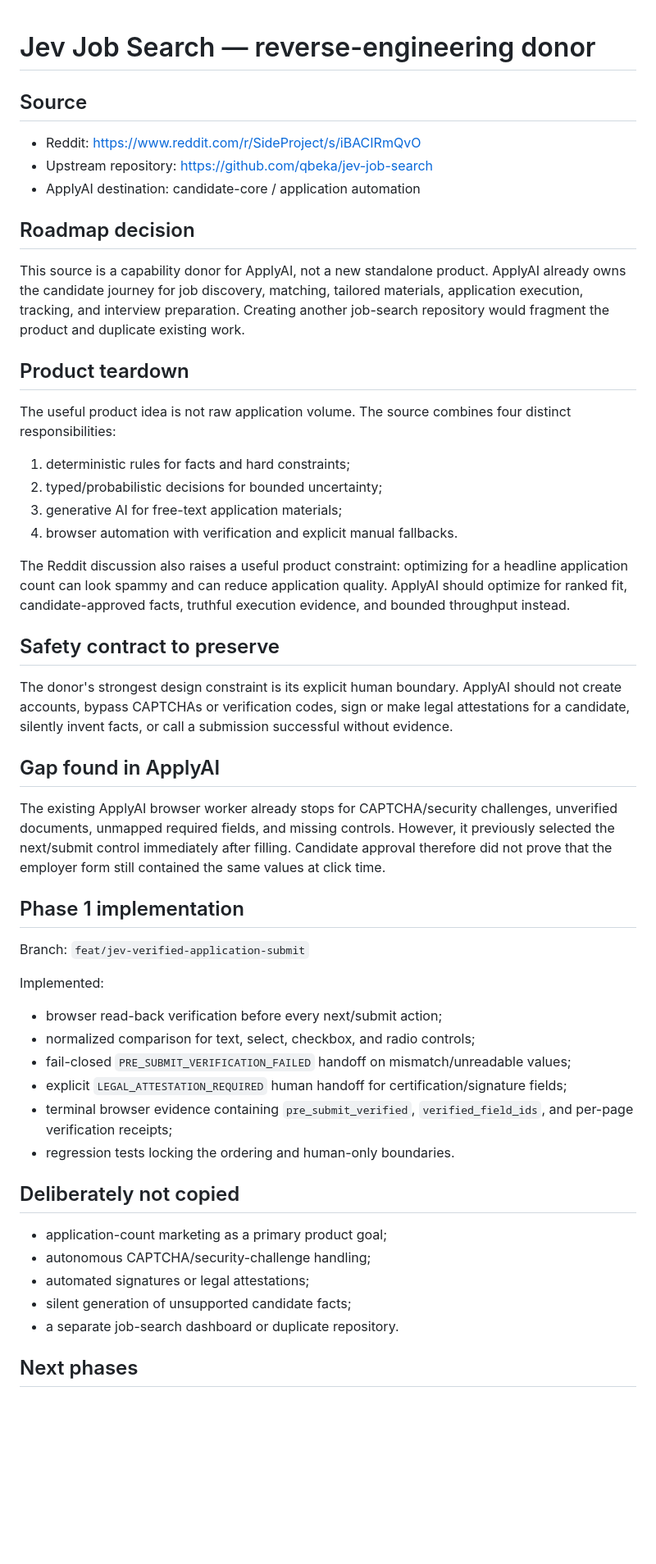
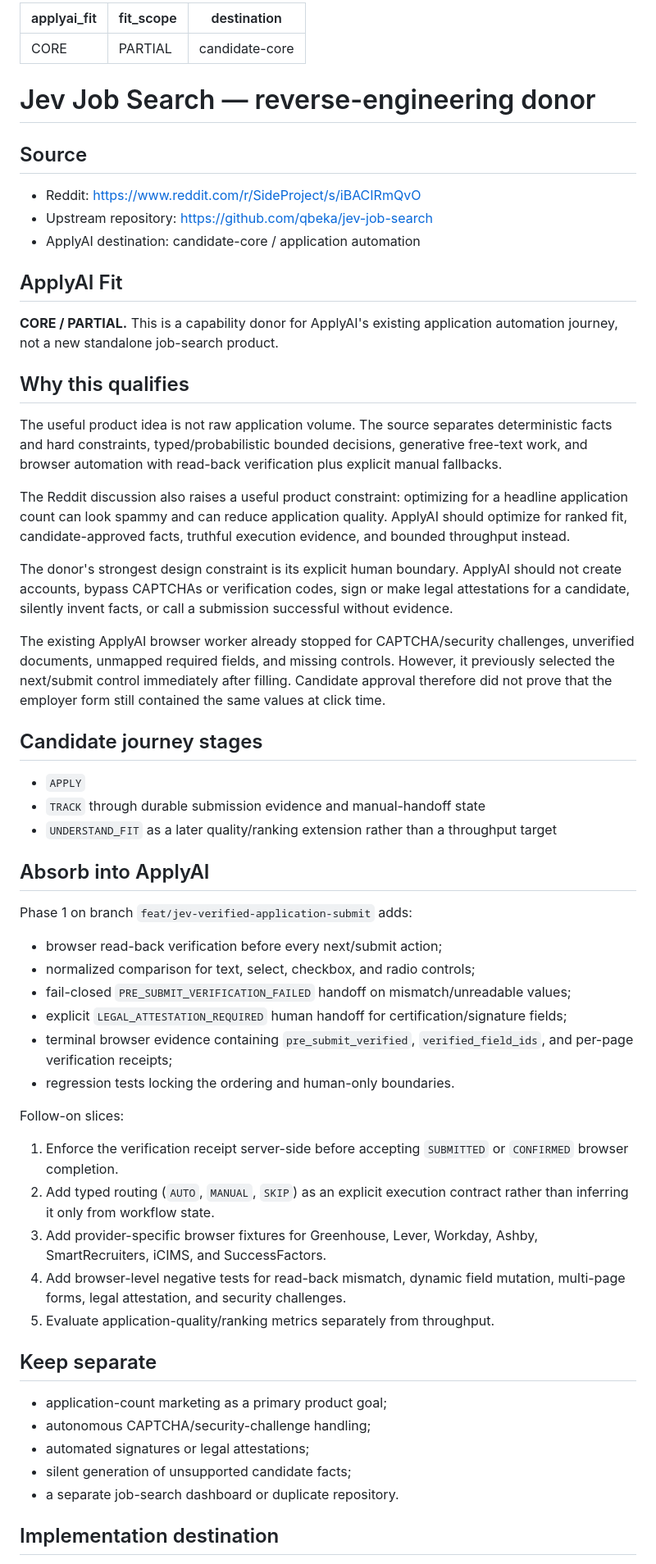
Before and after one commit to rrahul0904/applyai, a Markdown page: docs/reverse-engineering/jev-job-search.md, the part around one of its changes. Shown at 82% size. Drawn GitHub-style; blank space fills up the shorter version.

Commit message:
docs: satisfy reverse-engineering fit contract

```diff
--- a/docs/reverse-engineering/jev-job-search.md
+++ b/docs/reverse-engineering/jev-job-search.md
@@ -1,3 +1,9 @@
+---
+applyai_fit: CORE
+fit_scope: PARTIAL
+destination: candidate-core
+---
+
 # Jev Job Search — reverse-engineering donor
 
 ## Source
@@ -6,34 +12,29 @@
 - Upstream repository: https://github.com/qbeka/jev-job-search
 - ApplyAI destination: candidate-core / application automation
 
-## Roadmap decision
+## ApplyAI Fit
 
-This source is a capability donor for ApplyAI, not a new standalone product. ApplyAI already owns the candidate journey for job discovery, matching, tailored materials, application execution, tracking, and interview preparation. Creating another job-search repository would fragment the product and duplicate existing work.
+**CORE / PARTIAL.** This is a capability donor for ApplyAI's existing application automation journey, not a new standalone job-search product.
 
-## Product teardown
+## Why this qualifies
 
-The useful product idea is not raw application volume. The source combines four distinct responsibilities:
-
-1. deterministic rules for facts and hard constraints;
-2. typed/probabilistic decisions for bounded uncertainty;
-3. generative AI for free-text application materials;
-4. browser automation with verification and explicit manual fallbacks.
+The useful product idea is not raw application volume. The source separates deterministic facts and hard constraints, typed/probabilistic bounded decisions, generative free-text work, and browser automation with read-back verification plus explicit manual fallbacks.
 
 The Reddit discussion also raises a useful product constraint: optimizing for a headline application count can look spammy and can reduce application quality. ApplyAI should optimize for ranked fit, candidate-approved facts, truthful execution evidence, and bounded throughput instead.
 
-## Safety contract to preserve
-
 The donor's strongest design constraint is its explicit human boundary. ApplyAI should not create accounts, bypass CAPTCHAs or verification codes, sign or make legal attestations for a candidate, silently invent facts, or call a submission successful without evidence.
 
-## Gap found in ApplyAI
+The existing ApplyAI browser worker already stopped for CAPTCHA/security challenges, unverified documents, unmapped required fields, and missing controls. However, it previously selected the next/submit control immediately after filling. Candidate approval therefore did not prove that the employer form still contained the same values at click time.
 
-The existing ApplyAI browser worker already stops for CAPTCHA/security challenges, unverified documents, unmapped required fields, and missing controls. However, it previously selected the next/submit control immediately after filling. Candidate approval therefore did not prove that the employer form still contained the same values at click time.
+## Candidate journey stages
 
-## Phase 1 implementation
+- `APPLY`
+- `TRACK` through durable submission evidence and manual-handoff state
+- `UNDERSTAND_FIT` as a later quality/ranking extension rather than a throughput target
 
-Branch: `feat/jev-verified-application-submit`
+## Absorb into ApplyAI
 
-Implemented:
+Phase 1 on branch `feat/jev-verified-application-submit` adds:
 
 - browser read-back verification before every next/submit action;
 - normalized comparison for text, select, checkbox, and radio controls;
@@ -42,7 +43,15 @@ Implemented:
 - terminal browser evidence containing `pre_submit_verified`, `verified_field_ids`, and per-page verification receipts;
 - regression tests locking the ordering and human-only boundaries.
 
-## Deliberately not copied
+Follow-on slices:
+
+1. Enforce the verification receipt server-side before accepting `SUBMITTED` or `CONFIRMED` browser completion.
+2. Add typed routing (`AUTO`, `MANUAL`, `SKIP`) as an explicit execution contract rather than inferring it only from workflow state.
+3. Add provider-specific browser fixtures for Greenhouse, Lever, Workday, Ashby, SmartRecruiters, iCIMS, and SuccessFactors.
+4. Add browser-level negative tests for read-back mismatch, dynamic field mutation, multi-page forms, legal attestation, and security challenges.
+5. Evaluate application-quality/ranking metrics separately from throughput.
+
+## Keep separate
 
 - application-count marketing as a primary product goal;
 - autonomous CAPTCHA/security-challenge handling;
@@ -50,5 +59,5 @@ Implemented:
 - silent generation of unsupported candidate facts;
 - a separate job-search dashboard or duplicate repository.
 
-## Next phases
+## Implementation destination
 
```
Also changed, not shown: other parts of docs/reverse-engineering/jev-job-search.md (+5 -7 lines).
